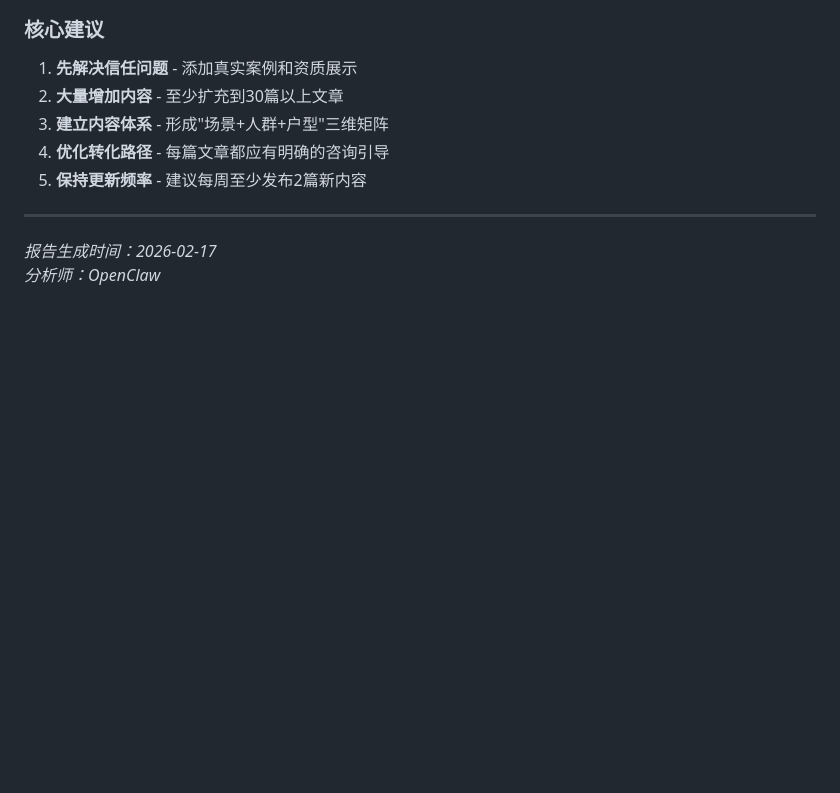
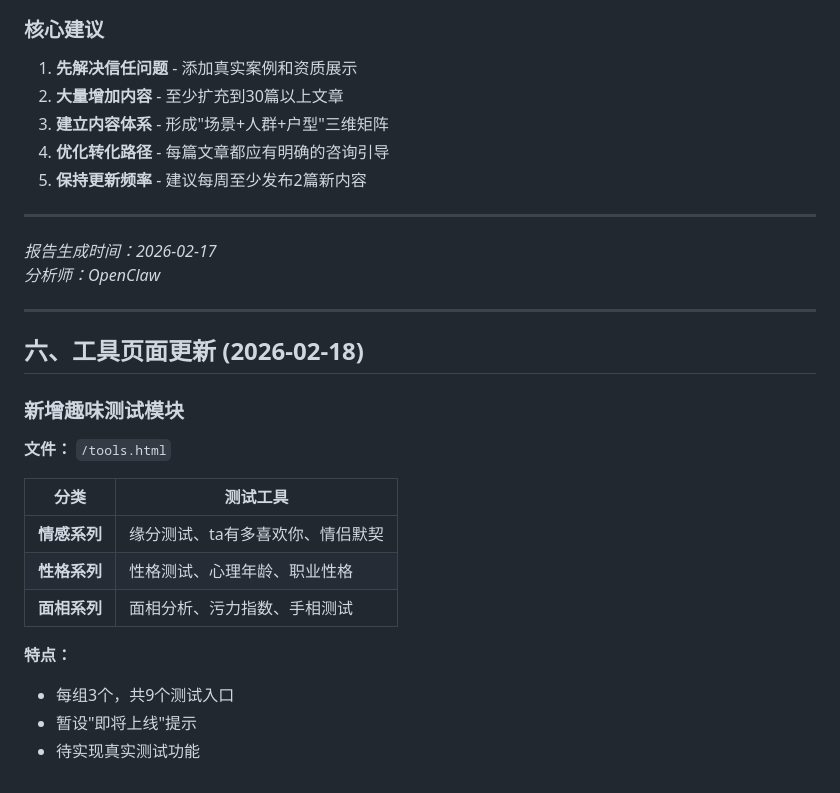
Before and after one commit to Hou4007268/openclaw-backup, a Markdown page: analysis_12zn_website.md, the part around the change. GitHub-like rendering; blank space fills up the shorter version.

Commit message:
feat: 添加工具页面趣味测试模块

```diff
--- a/analysis_12zn_website.md
+++ b/analysis_12zn_website.md
@@ -233,3 +233,22 @@
 
 *报告生成时间：2026-02-17*
 *分析师：OpenClaw*
+
+---
+
+## 六、工具页面更新 (2026-02-18)
+
+### 新增趣味测试模块
+
+**文件：** `/tools.html`
+
+| 分类 | 测试工具 |
+|------|----------|
+| **情感系列** | 缘分测试、ta有多喜欢你、情侣默契 |
+| **性格系列** | 性格测试、心理年龄、职业性格 |
+| **面相系列** | 面相分析、污力指数、手相测试 |
+
+**特点：**
+- 每组3个，共9个测试入口
+- 暂设"即将上线"提示
+- 待实现真实测试功能
```
